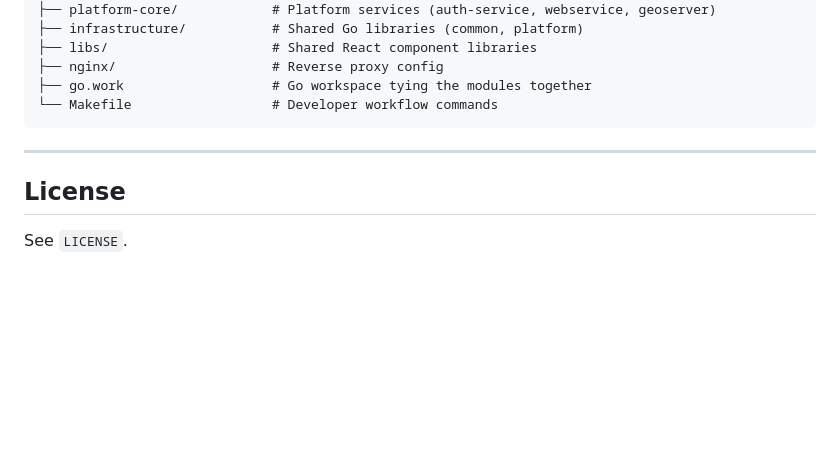
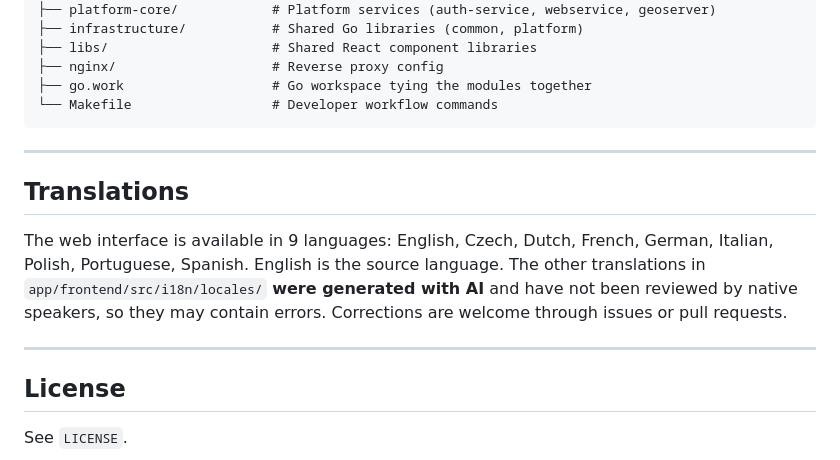
Before and after one commit to THD-Spatial-AI/Storcito-CCUS, a Markdown page: README.md, the part around the change. Rendered like a GitHub page; blank space fills up the shorter version.

Commit message:
docs(readme): note that interface translations are AI-generated
Add a Translations section listing the 11 interface languages and
stating that all locales except English were generated with AI and
have not been reviewed by native speakers.

```diff
--- a/README.md
+++ b/README.md
@@ -211,6 +211,12 @@ The frontend reads `VITE_API_BASE_URL` and, optionally,
 
 ---
 
+## Translations
+
+The web interface is available in 9 languages: English, Czech, Dutch, French, German, Italian, Polish, Portuguese, Spanish. English is the source language. The other translations in `app/frontend/src/i18n/locales/` **were generated with AI** and have not been reviewed by native speakers, so they may contain errors. Corrections are welcome through issues or pull requests.
+
+---
+
 ## License
 
 See `LICENSE`.
```
